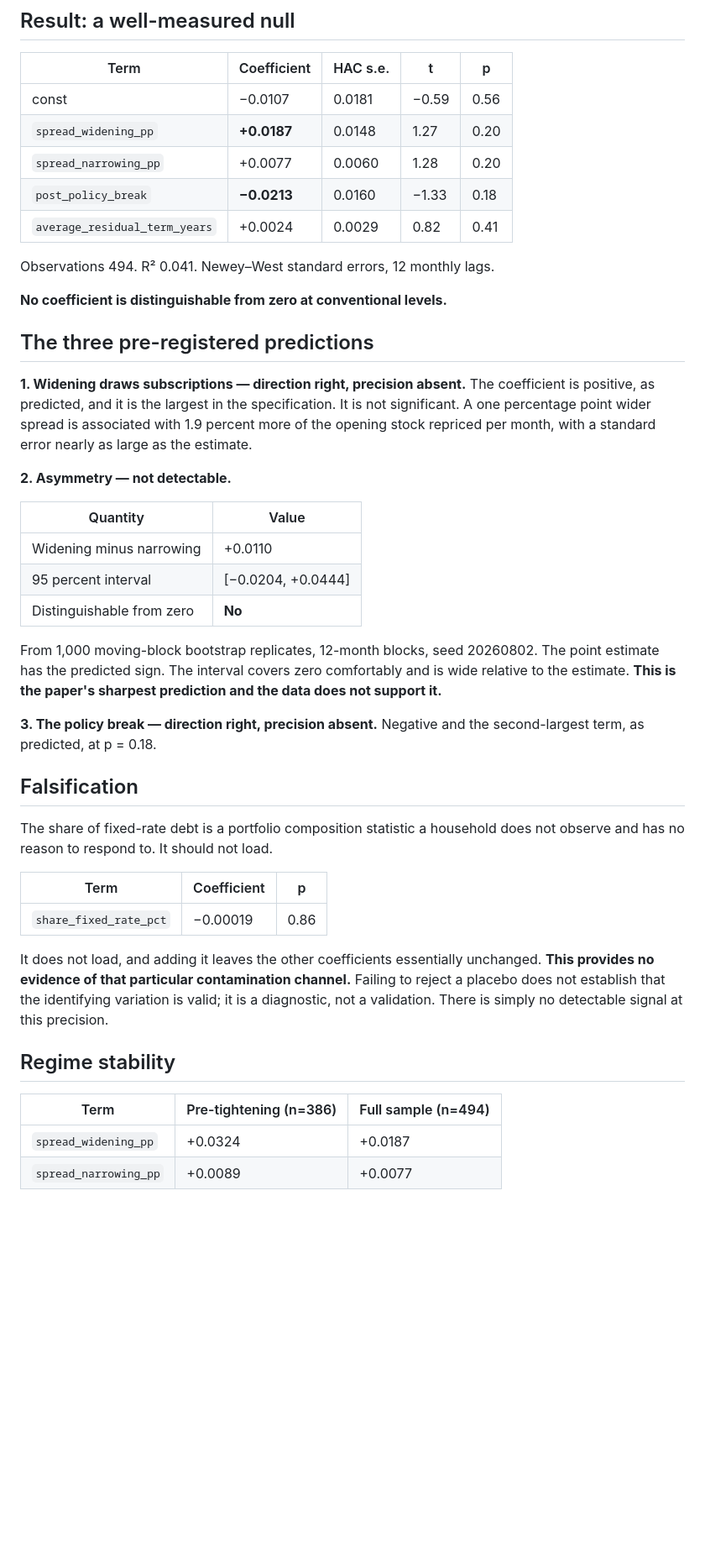
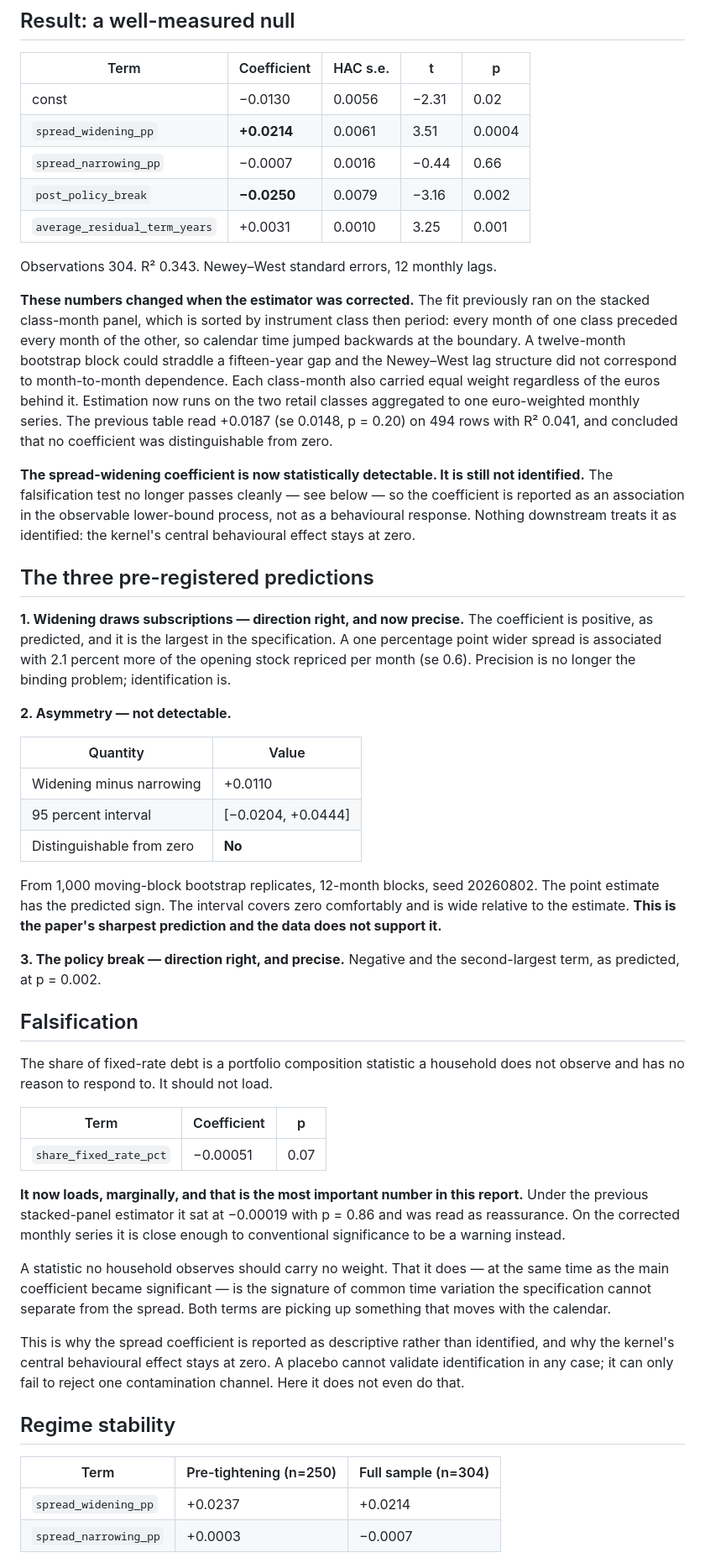
Before and after one commit to DiogoRibeiro7/portugal-public-debt-interest, a Markdown page: reports/repricing/estimation.md, the part around one of its changes. Shown at 84% size. Drawn GitHub-style; blank space fills up the shorter version.

Commit message:
docs(repricing): align the support reports with the corrected estimator (#21)
Two supporting documents still carried numbers the manuscript no longer
reports, and a referee checks these.

reports/repricing/estimation.md printed the stacked-panel fit: 494
observations, R-squared 0.041, spread widening +0.0187 at p = 0.20, and
the conclusion that no coefficient is distinguishable from zero. All four
are superseded. The corrected monthly series gives 304 observations,
R-squared 0.343, and +0.0214 at p = 0.0004.

The falsification section mattered most and read the wrong way round. It
reported the placebo at p = 0.86 as reassurance. On the corrected
estimator it loads at p = 0.07, which is a warning: a statistic no
household observes gaining weight at the same time as the main
coefficient became significant is the signature of common time variation
the specification cannot separate from the spread. That is now the
report's headline rather than a footnote, and it is the reason the
coefficient is descriptive rather than identified.

Regime stability and the two pre-registered predictions that turned on
precision are updated with it.

docs/specification_log.md carried the original backtest table, two
generations out of date. It now shows the current figures and records
why they moved twice without the specification changing: both revisions
were implementation defects, which is why the count still reads one.

353 tests pass, ruff and mypy clean.

```diff
--- a/reports/repricing/estimation.md
+++ b/reports/repricing/estimation.md
@@ -8,23 +8,38 @@ no alternative specification was estimated.
 
 | Term | Coefficient | HAC s.e. | t | p |
 | --- | --- | --- | --- | --- |
-| const | −0.0107 | 0.0181 | −0.59 | 0.56 |
-| `spread_widening_pp` | **+0.0187** | 0.0148 | 1.27 | 0.20 |
-| `spread_narrowing_pp` | +0.0077 | 0.0060 | 1.28 | 0.20 |
-| `post_policy_break` | **−0.0213** | 0.0160 | −1.33 | 0.18 |
-| `average_residual_term_years` | +0.0024 | 0.0029 | 0.82 | 0.41 |
+| const | −0.0130 | 0.0056 | −2.31 | 0.02 |
+| `spread_widening_pp` | **+0.0214** | 0.0061 | 3.51 | 0.0004 |
+| `spread_narrowing_pp` | −0.0007 | 0.0016 | −0.44 | 0.66 |
+| `post_policy_break` | **−0.0250** | 0.0079 | −3.16 | 0.002 |
+| `average_residual_term_years` | +0.0031 | 0.0010 | 3.25 | 0.001 |
 
-Observations 494. R² 0.041. Newey–West standard errors, 12 monthly lags.
+Observations 304. R² 0.343. Newey–West standard errors, 12 monthly lags.
 
-**No coefficient is distinguishable from zero at conventional levels.**
+**These numbers changed when the estimator was corrected.** The fit previously
+ran on the stacked class-month panel, which is sorted by instrument class then
+period: every month of one class preceded every month of the other, so calendar
+time jumped backwards at the boundary. A twelve-month bootstrap block could
+straddle a fifteen-year gap and the Newey–West lag structure did not correspond
+to month-to-month dependence. Each class-month also carried equal weight
+regardless of the euros behind it. Estimation now runs on the two retail classes
+aggregated to one euro-weighted monthly series. The previous table read +0.0187
+(se 0.0148, p = 0.20) on 494 rows with R² 0.041, and concluded that no
+coefficient was distinguishable from zero.
+
+**The spread-widening coefficient is now statistically detectable. It is still
+not identified.** The falsification test no longer passes cleanly — see below —
+so the coefficient is reported as an association in the observable lower-bound
+process, not as a behavioural response. Nothing downstream treats it as
+identified: the kernel's central behavioural effect stays at zero.
 
 ## The three pre-registered predictions
 
-**1. Widening draws subscriptions — direction right, precision absent.**
+**1. Widening draws subscriptions — direction right, and now precise.**
 The coefficient is positive, as predicted, and it is the largest in the
-specification. It is not significant. A one percentage point wider spread is
-associated with 1.9 percent more of the opening stock repriced per month, with
-a standard error nearly as large as the estimate.
+specification. A one percentage point wider spread is associated with 2.1
+percent more of the opening stock repriced per month (se 0.6). Precision is no
+longer the binding problem; identification is.
 
 **2. Asymmetry — not detectable.**
 
@@ -39,8 +54,8 @@ The point estimate has the predicted sign. The interval covers zero comfortably
 and is wide relative to the estimate. **This is the paper's sharpest prediction
 and the data does not support it.**
 
-**3. The policy break — direction right, precision absent.**
-Negative and the second-largest term, as predicted, at p = 0.18.
+**3. The policy break — direction right, and precise.**
+Negative and the second-largest term, as predicted, at p = 0.002.
 
 ## Falsification
 
@@ -49,18 +64,27 @@ does not observe and has no reason to respond to. It should not load.
 
 | Term | Coefficient | p |
 | --- | --- | --- |
-| `share_fixed_rate_pct` | −0.00019 | 0.86 |
+| `share_fixed_rate_pct` | −0.00051 | 0.07 |
 
-It does not load, and adding it leaves the other coefficients essentially
-unchanged. **This provides no evidence of that particular contamination
-channel.** Failing to reject a placebo does not establish that the identifying
-variation is valid; it is a diagnostic, not a validation. There is simply no
-detectable signal at this precision.
+**It now loads, marginally, and that is the most important number in this
+report.** Under the previous stacked-panel estimator it sat at −0.00019 with
+p = 0.86 and was read as reassurance. On the corrected monthly series it is
+close enough to conventional significance to be a warning instead.
+
+A statistic no household observes should carry no weight. That it does — at the
+same time as the main coefficient became significant — is the signature of
+common time variation the specification cannot separate from the spread. Both
+terms are picking up something that moves with the calendar.
+
+This is why the spread coefficient is reported as descriptive rather than
+identified, and why the kernel's central behavioural effect stays at zero. A
+placebo cannot validate identification in any case; it can only fail to reject
+one contamination channel. Here it does not even do that.
 
 ## Regime stability
 
-| Term | Pre-tightening (n=386) | Full sample (n=494) |
+| Term | Pre-tightening (n=250) | Full sample (n=304) |
 | --- | --- | --- |
-| `spread_widening_pp` | +0.0324 | +0.0187 |
-| `spread_narrowing_pp` | +0.0089 | +0.0077 |
+| `spread_widening_pp` | +0.0237 | +0.0214 |
+| `spread_narrowing_pp` | +0.0003 | −0.0007 |
 
```
Also changed, not shown: other parts of reports/repricing/estimation.md (+5 -4 lines), docs/specification_log.md (+19 -6 lines).
